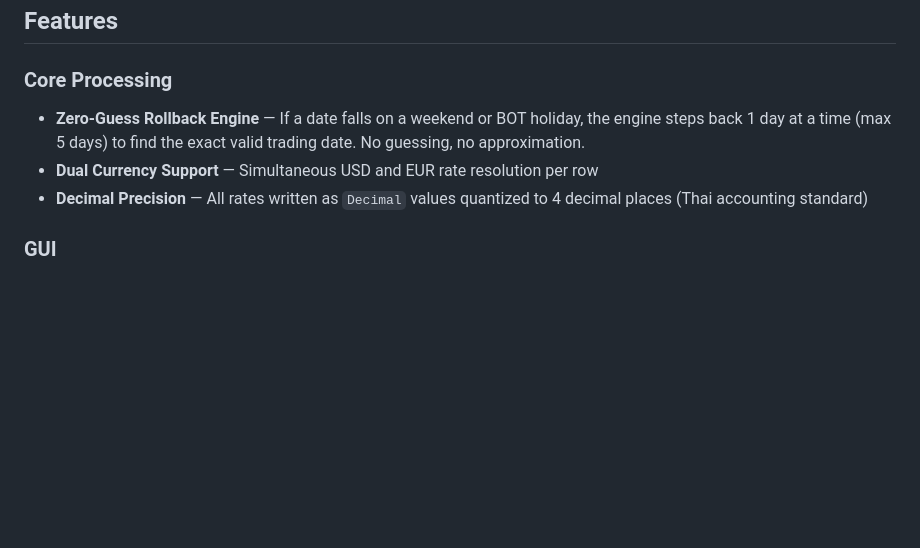
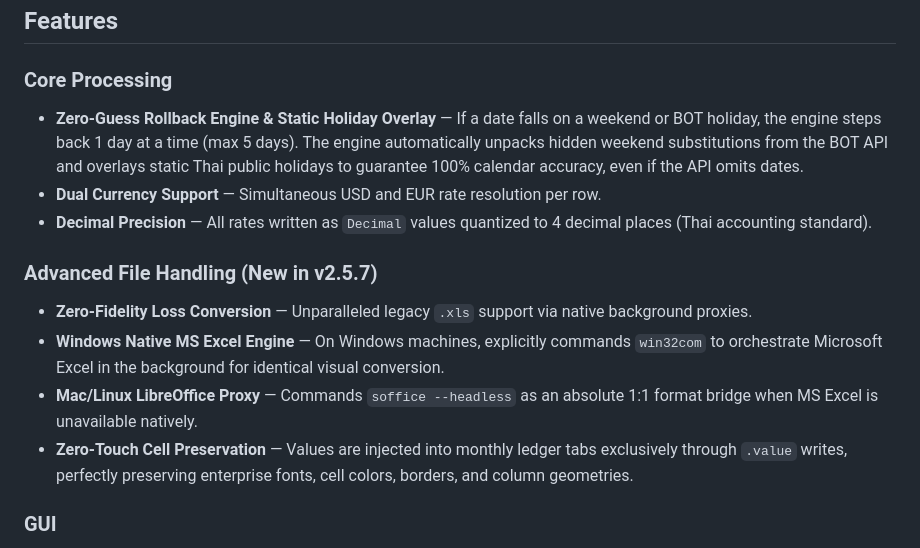
Before and after one commit to Dry1ceD7/BOT-Exchange-Rates, a Markdown page: README.md, the part around the change. Rendered like a GitHub page; blank space fills up the shorter version.

Commit message:
docs: update README with v2.5.7 features (native excel + static holidays)

```diff
--- a/README.md
+++ b/README.md
@@ -59,9 +59,15 @@ It replaces a fragmented, error-prone 3-script workflow with a single, mathemati
 ## Features
 
 ### Core Processing
-- **Zero-Guess Rollback Engine** — If a date falls on a weekend or BOT holiday, the engine steps back 1 day at a time (max 5 days) to find the exact valid trading date. No guessing, no approximation.
-- **Dual Currency Support** — Simultaneous USD and EUR rate resolution per row
-- **Decimal Precision** — All rates written as `Decimal` values quantized to 4 decimal places (Thai accounting standard)
+- **Zero-Guess Rollback Engine & Static Holiday Overlay** — If a date falls on a weekend or BOT holiday, the engine steps back 1 day at a time (max 5 days). The engine automatically unpacks hidden weekend substitutions from the BOT API and overlays static Thai public holidays to guarantee 100% calendar accuracy, even if the API omits dates.
+- **Dual Currency Support** — Simultaneous USD and EUR rate resolution per row.
+- **Decimal Precision** — All rates written as `Decimal` values quantized to 4 decimal places (Thai accounting standard).
+
+### Advanced File Handling (New in v2.5.7)
+- **Zero-Fidelity Loss Conversion** — Unparalleled legacy `.xls` support via native background proxies.
+- **Windows Native MS Excel Engine** — On Windows machines, explicitly commands `win32com` to orchestrate Microsoft Excel in the background for identical visual conversion.
+- **Mac/Linux LibreOffice Proxy** — Commands `soffice --headless` as an absolute 1:1 format bridge when MS Excel is unavailable natively.
+- **Zero-Touch Cell Preservation** — Values are injected into monthly ledger tabs exclusively through `.value` writes, perfectly preserving enterprise fonts, cell colors, borders, and column geometries.
 
 ### GUI
 - **Smart Date Toggle** — Defaults to today's date; unlock dropdowns for historical date selection
```
